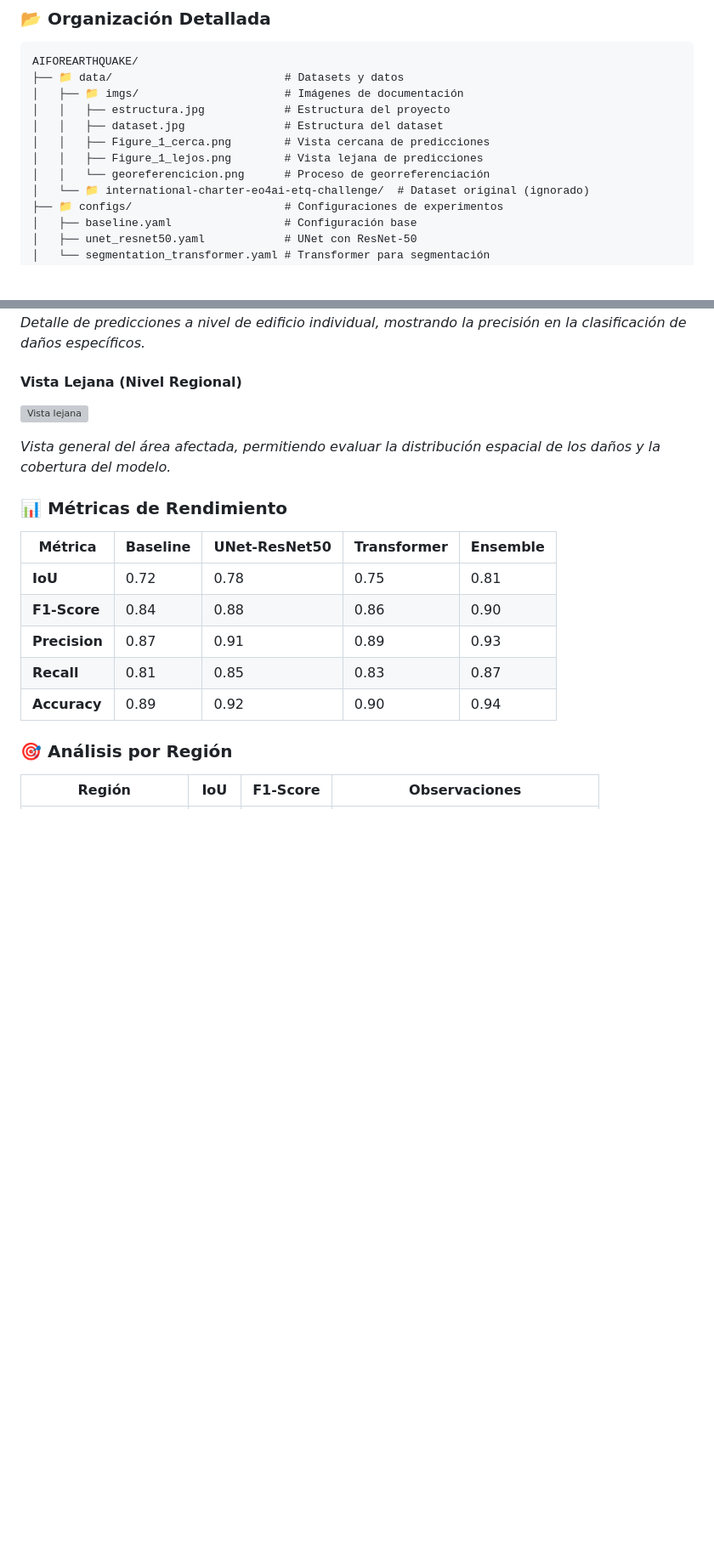
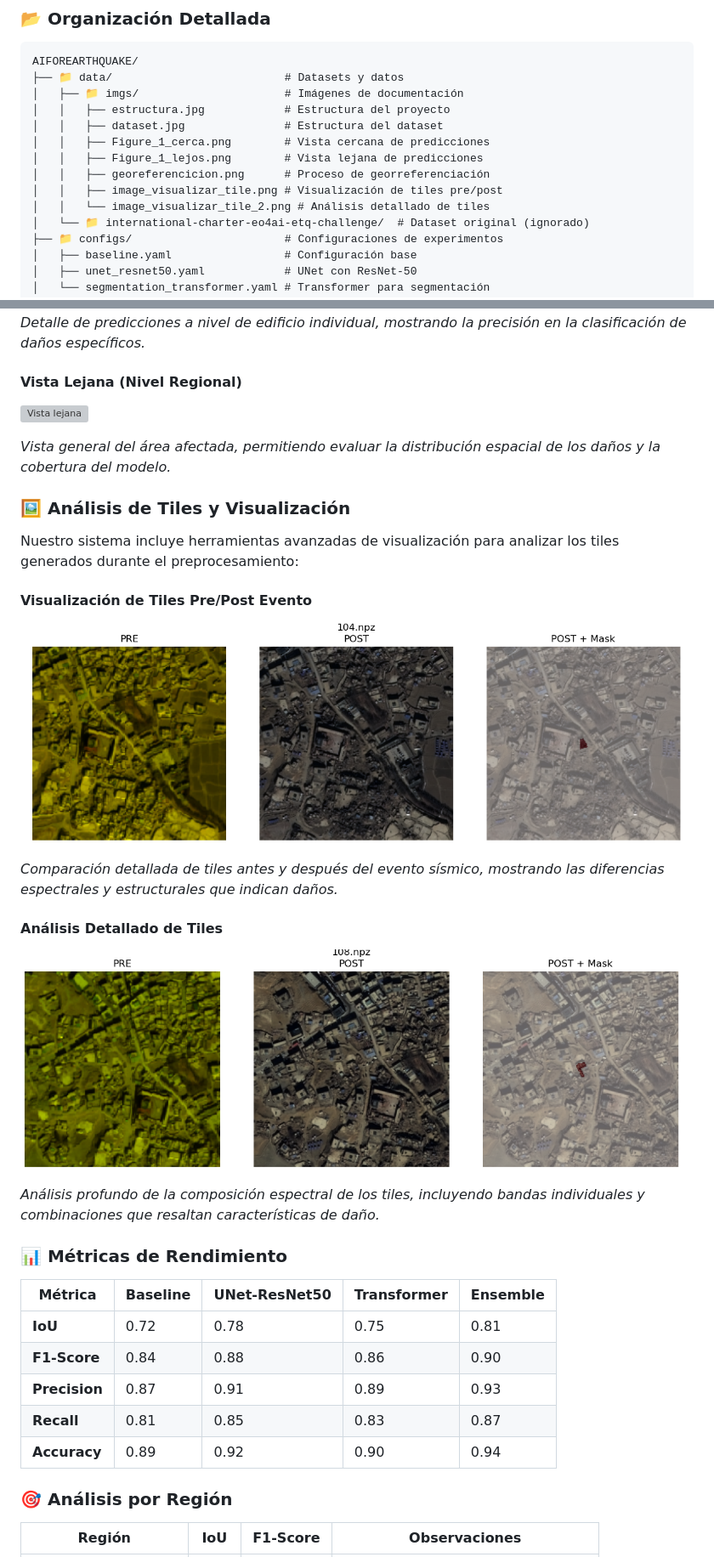
Before and after one commit to Sauvageduck24/AIFOREARTHQUAKE, a Markdown page: README.md, 2 parts joined by grey strips. Shown at 85% size. Rendered like a GitHub page; pictures changed too: data/imgs/image_visualizar_tile.png (added), data/imgs/image_visualizar_tile_2.png (added); blank space fills up the shorter version; grey boxes are pictures that could not be loaded.

```diff
--- a/README.md
+++ b/README.md
@@ -109,7 +109,9 @@ AIFOREARTHQUAKE/
 │   │   ├── dataset.jpg               # Estructura del dataset
 │   │   ├── Figure_1_cerca.png        # Vista cercana de predicciones
 │   │   ├── Figure_1_lejos.png        # Vista lejana de predicciones
-│   │   └── georeferencicion.png      # Proceso de georreferenciación
+│   │   ├── georeferencicion.png      # Proceso de georreferenciación
+│   │   ├── image_visualizar_tile.png # Visualización de tiles pre/post
+│   │   └── image_visualizar_tile_2.png # Análisis detallado de tiles
 │   └── 📁 international-charter-eo4ai-etq-challenge/  # Dataset original (ignorado)
 ├── 📁 configs/                       # Configuraciones de experimentos
 │   ├── baseline.yaml                 # Configuración base
@@ -402,6 +413,20 @@ Nuestro sistema proporciona visualizaciones a diferentes escalas para evaluar la
 
 *Vista general del área afectada, permitiendo evaluar la distribución espacial de los daños y la cobertura del modelo.*
 
+### 🖼️ Análisis de Tiles y Visualización
+
+Nuestro sistema incluye herramientas avanzadas de visualización para analizar los tiles generados durante el preprocesamiento:
+
+#### **Visualización de Tiles Pre/Post Evento**
+![Visualización de tiles](data/imgs/image_visualizar_tile.png)
+
+*Comparación detallada de tiles antes y después del evento sísmico, mostrando las diferencias espectrales y estructurales que indican daños.*
+
+#### **Análisis Detallado de Tiles**
+![Análisis de tiles](data/imgs/image_visualizar_tile_2.png)
+
+*Análisis profundo de la composición espectral de los tiles, incluyendo bandas individuales y combinaciones que resaltan características de daño.*
+
 ### 📊 Métricas de Rendimiento
 
 | Métrica | Baseline | UNet-ResNet50 | Transformer | Ensemble |
```
Also changed, not shown: other parts of README.md (+11 -0 lines), 5 other files.
